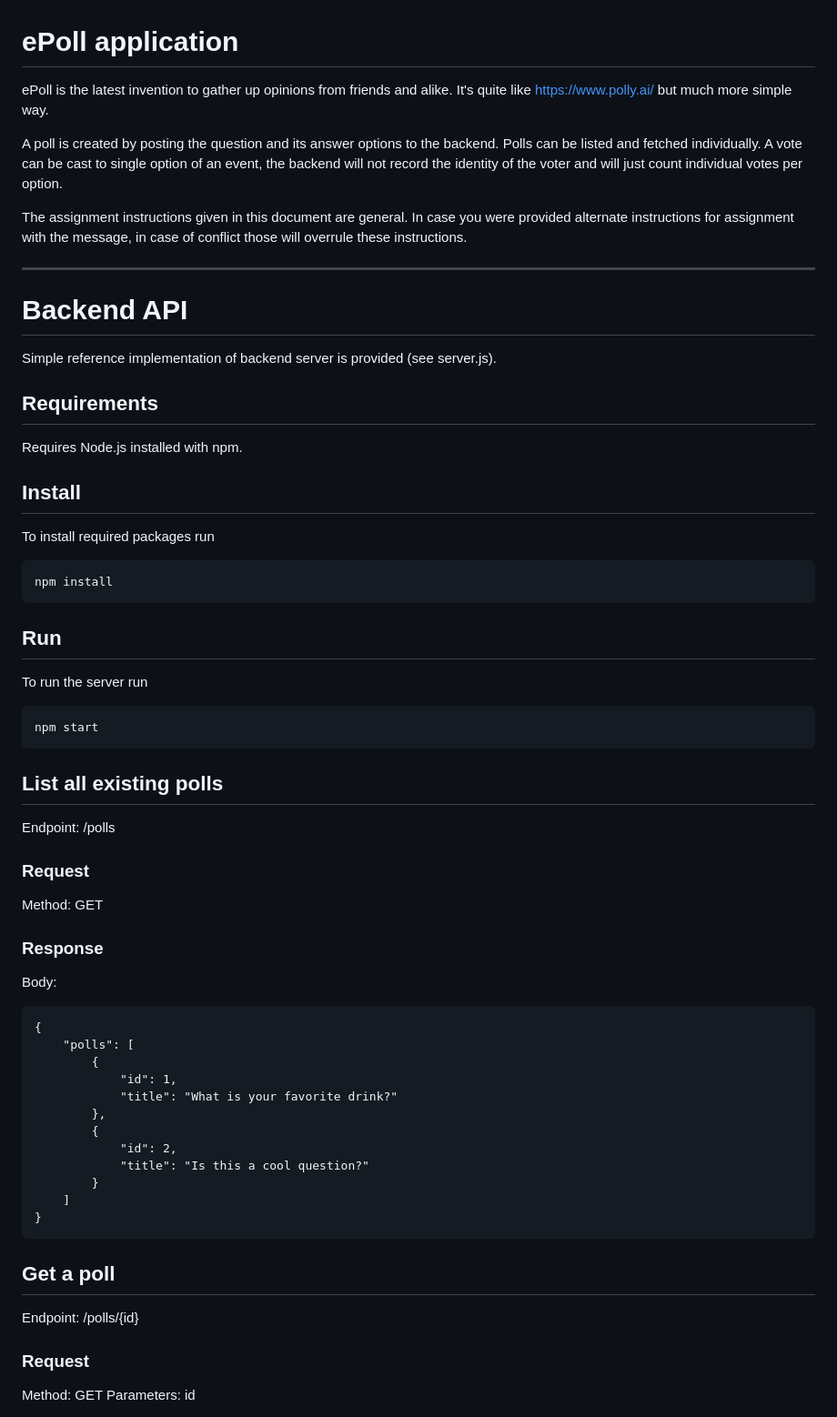
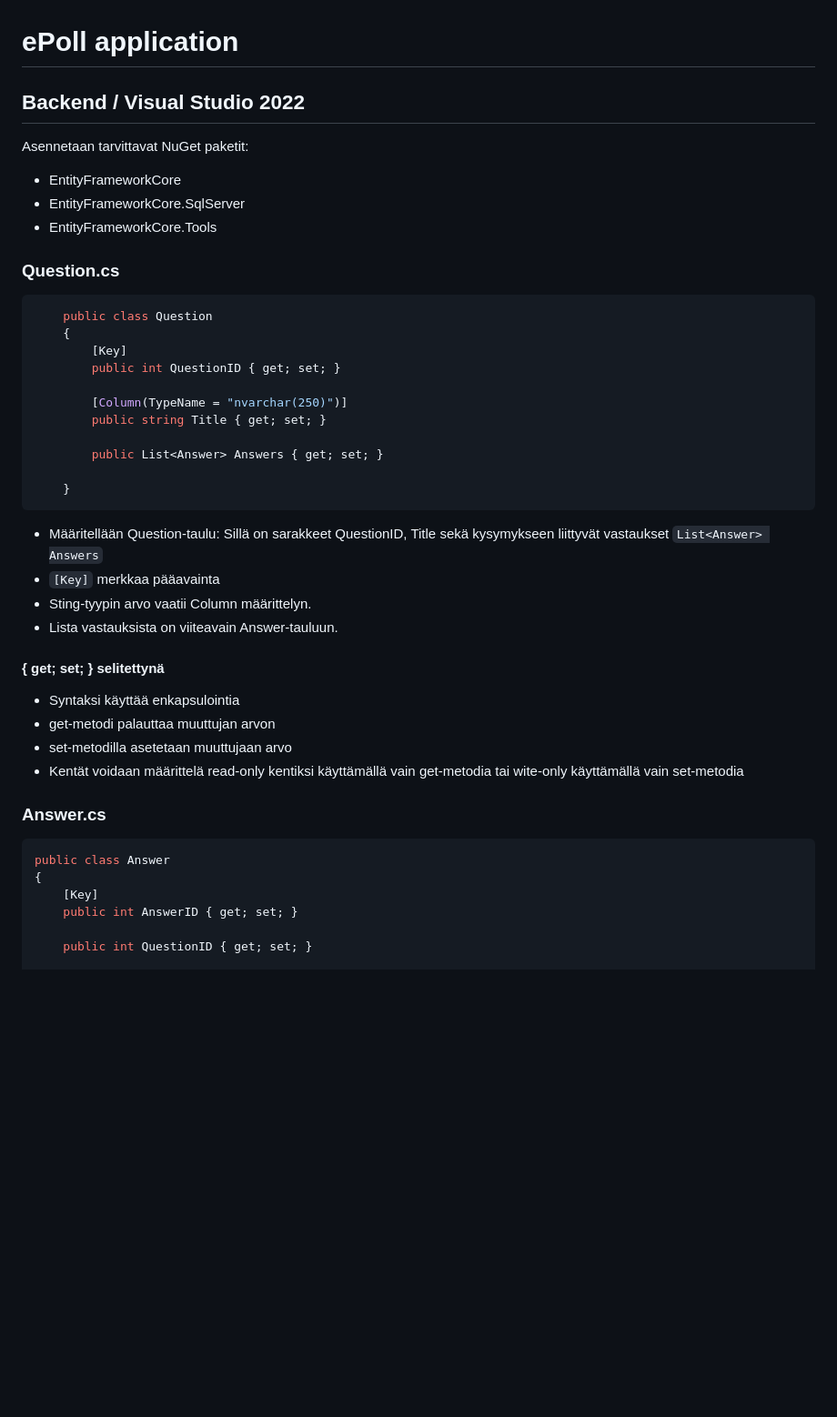
Before and after one commit to N1nsQ/poll_updated, a Markdown page: README.md, the part around one of its changes. Shown at 91% size. Drawn GitHub-style; blank space fills up the shorter version.

````diff
--- a/README.md
+++ b/README.md
@@ -1,56 +1,48 @@
 # ePoll application
 
-ePoll is the latest invention to gather up opinions from friends and alike. It's quite like https://www.polly.ai/ but much more simple way.
+## Backend / Visual Studio 2022
 
-A poll is created by posting the question and its answer options to the backend. Polls can be listed and fetched individually. A vote can be cast to single option of an event, the backend will not record the identity of the voter and will just count individual votes per option.
+Asennetaan tarvittavat NuGet paketit:
+* EntityFrameworkCore
+* EntityFrameworkCore.SqlServer
+* EntityFrameworkCore.Tools
 
-The assignment instructions given in this document are general. In case you were provided alternate instructions for assignment with the message, in case of conflict those will overrule these instructions.
 
-***
-# Backend API
+### Question.cs
 
-Simple reference implementation of backend server is provided (see server.js).
+```C#
+    public class Question
+    {
+        [Key]
+        public int QuestionID { get; set; }
 
-## Requirements
-Requires Node.js installed with npm.
+        [Column(TypeName = "nvarchar(250)")]
+        public string Title { get; set; }
 
-## Install
-To install required packages run
-```
-npm install
+        public List<Answer> Answers { get; set; }
+
+    }
 ```
 
-## Run
-To run the server run
-```
-npm start
-```
-## List all existing polls
-Endpoint: /polls
+* Määritellään Question-taulu: Sillä on sarakkeet QuestionID, Title sekä kysymykseen liittyvät vastaukset ```List<Answer> Answers```
+* ```[Key]``` merkkaa pääavainta
+* Sting-tyypin arvo vaatii Column määrittelyn.
+* Lista vastauksista on viiteavain Answer-tauluun.
 
-### Request
-Method: GET
+#### { get; set; } selitettynä
 
-### Response
-Body:
-```
+* Syntaksi käyttää enkapsulointia
+* get-metodi palauttaa muuttujan arvon
+* set-metodilla asetetaan muuttujaan arvo
+* Kentät voidaan määrittelä read-only kentiksi käyttämällä vain get-metodia tai wite-only käyttämällä vain set-metodia
+
+### Answer.cs
+
+```C#
+public class Answer
 {
-    "polls": [
-        {
-            "id": 1,
-            "title": "What is your favorite drink?"
-        },
-        {
-            "id": 2,
-            "title": "Is this a cool question?"
-        }
-    ]
-}
-```
-## Get a poll
-Endpoint: /polls/{id}
+    [Key]
+    public int AnswerID { get; set; }
 
-### Request
-Method: GET
-Parameters: id
+    public int QuestionID { get; set; }
 
````
Also changed, not shown: other parts of README.md (+142 -104 lines).
